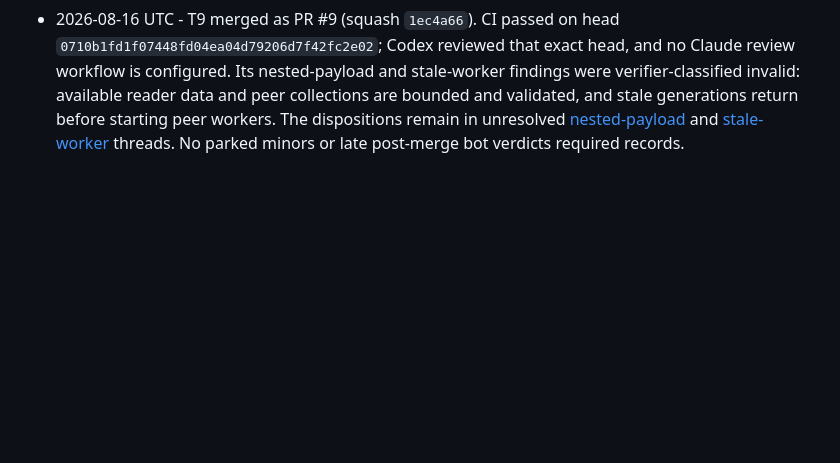
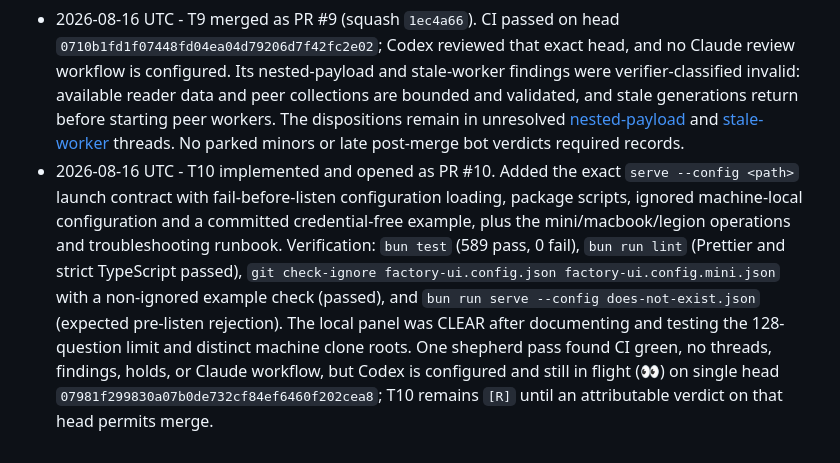
Before and after one commit to MrZoller/factory-ui, a Markdown page: .factory/worklog.md, the part around the change. Drawn GitHub-style; blank space fills up the shorter version.

Commit message:
chore(factory): record T10 cycle

```diff
--- a/.factory/worklog.md
+++ b/.factory/worklog.md
@@ -28,3 +28,4 @@ at the bottom.
 - 2026-08-16 UTC - T8 merged as PR #8 (squash `0def0cfd6f43b9ce4375817bad082a503510bae9`) under human authority for the held major. CI passed on final head `00f75c25f5053d460bc975afb09fd4f7910cdc60`; no Claude review workflow is configured. All six Codex findings were fixed and their threads resolved in `ca03267`, `dbe8eae`, and `00f75c2`; there were no parked minors, refutations, or post-merge bot verdicts. The final Codex +1 appeared before the merge but was unattributable on this multi-head PR; it did not alter the human-authorized merge or require follow-up.
 - 2026-08-16 UTC - T9 implemented and opened as PR #9. Added direct browser peer fan-out with immediate machine slots, a fixed five-second timeout and four-request concurrency limit, bounded streamed response parsing and validation, independent `UNREACHABLE` failure states, non-recursive peer discovery, and stale-refresh protection. Verification: `bun test` (582 pass, 0 fail), `bun run lint` (Prettier and strict TypeScript passed), and `git diff --check` (passed). The local correctness/security panel was CLEAR after the verifier rejected all five proposed correctness findings as contradicted by JavaScript execution semantics, generation guards, prior origin validation, or intentional shared styling. One shepherd pass found CI green, no threads, findings, holds, or Claude workflow, and a clean merge state on head `0710b1fd1f07448fd04ea04d79206d7f42fc2e02`, but Codex review is still in flight (👀); T9 remains `[R]` until an attributable verdict on that head permits merge.
 - 2026-08-16 UTC - T9 merged as PR #9 (squash `1ec4a66`). CI passed on head `0710b1fd1f07448fd04ea04d79206d7f42fc2e02`; Codex reviewed that exact head, and no Claude review workflow is configured. Its nested-payload and stale-worker findings were verifier-classified invalid: available reader data and peer collections are bounded and validated, and stale generations return before starting peer workers. The dispositions remain in unresolved [nested-payload](https://github.com/MrZoller/factory-ui/pull/9#discussion_r3791737506) and [stale-worker](https://github.com/MrZoller/factory-ui/pull/9#discussion_r3791737509) threads. No parked minors or late post-merge bot verdicts required records.
+- 2026-08-16 UTC - T10 implemented and opened as PR #10. Added the exact `serve --config <path>` launch contract with fail-before-listen configuration loading, package scripts, ignored machine-local configuration and a committed credential-free example, plus the mini/macbook/legion operations and troubleshooting runbook. Verification: `bun test` (589 pass, 0 fail), `bun run lint` (Prettier and strict TypeScript passed), `git check-ignore factory-ui.config.json factory-ui.config.mini.json` with a non-ignored example check (passed), and `bun run serve --config does-not-exist.json` (expected pre-listen rejection). The local panel was CLEAR after documenting and testing the 128-question limit and distinct machine clone roots. One shepherd pass found CI green, no threads, findings, holds, or Claude workflow, but Codex is configured and still in flight (👀) on single head `07981f299830a07b0de732cf84ef6460f202cea8`; T10 remains `[R]` until an attributable verdict on that head permits merge.
```
